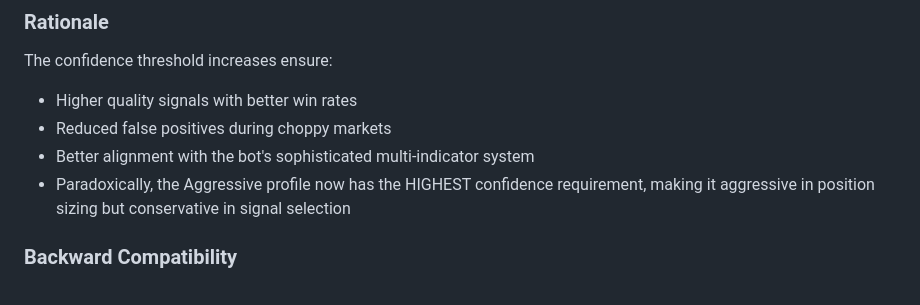
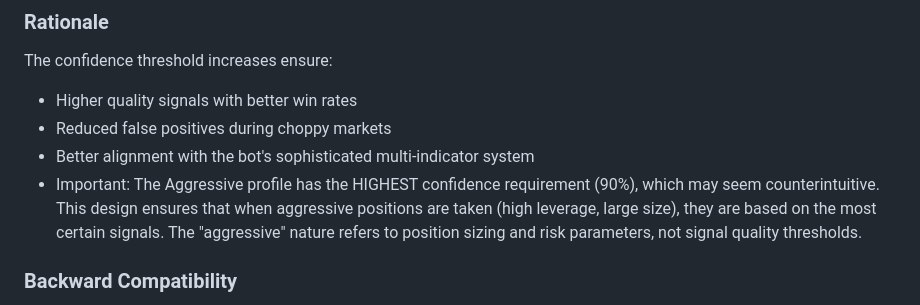
Before and after one commit to Ritenoob/cypherscoping-, a Markdown page: trading-bot/docs/STRATEGY_PROFILES_GUIDE.md, the part around the change. Drawn GitHub-style.

Commit message:
Clarify aggressive profile design rationale in documentation
Co-authored-by: Ritenoob <157643234+Ritenoob@users.noreply.github.com>

```diff
--- a/trading-bot/docs/STRATEGY_PROFILES_GUIDE.md
+++ b/trading-bot/docs/STRATEGY_PROFILES_GUIDE.md
@@ -177,7 +177,7 @@ The confidence threshold increases ensure:
 - Higher quality signals with better win rates
 - Reduced false positives during choppy markets
 - Better alignment with the bot's sophisticated multi-indicator system
-- Paradoxically, the Aggressive profile now has the HIGHEST confidence requirement, making it aggressive in position sizing but conservative in signal selection
+- Important: The Aggressive profile has the HIGHEST confidence requirement (90%), which may seem counterintuitive. This design ensures that when aggressive positions are taken (high leverage, large size), they are based on the most certain signals. The "aggressive" nature refers to position sizing and risk parameters, not signal quality thresholds.
 
 ### Backward Compatibility
 
```
